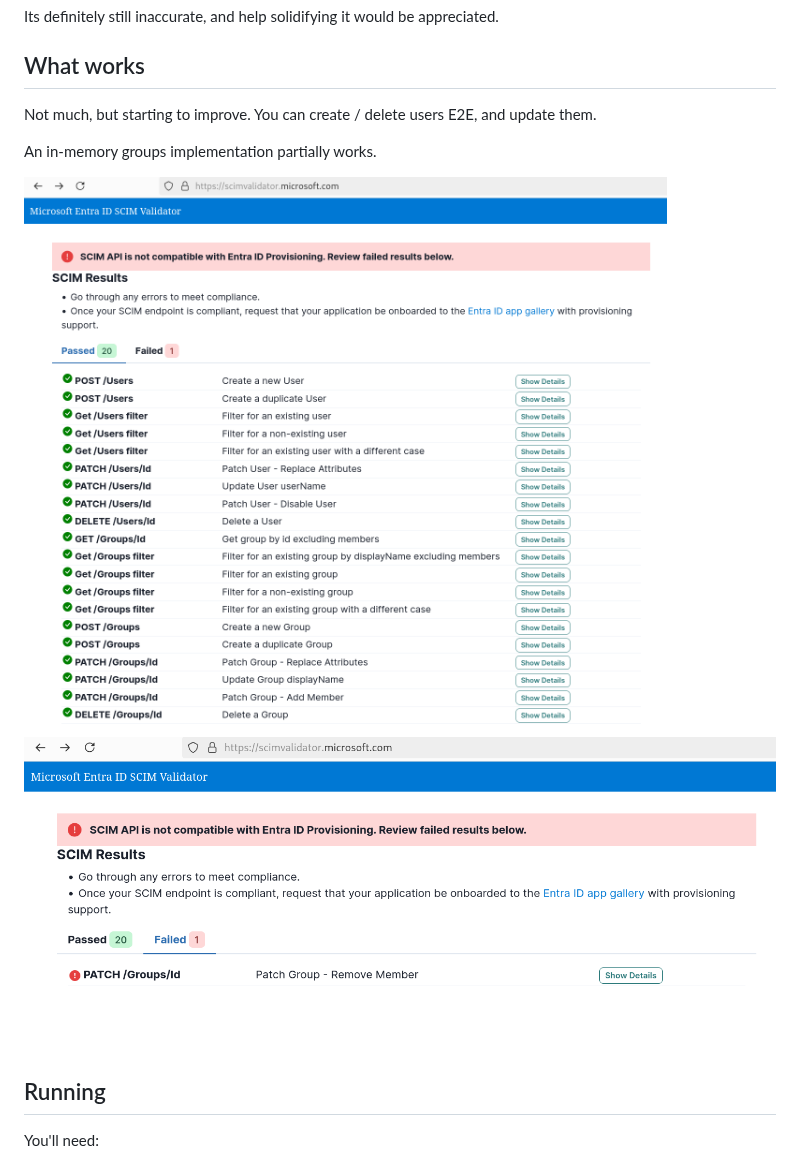
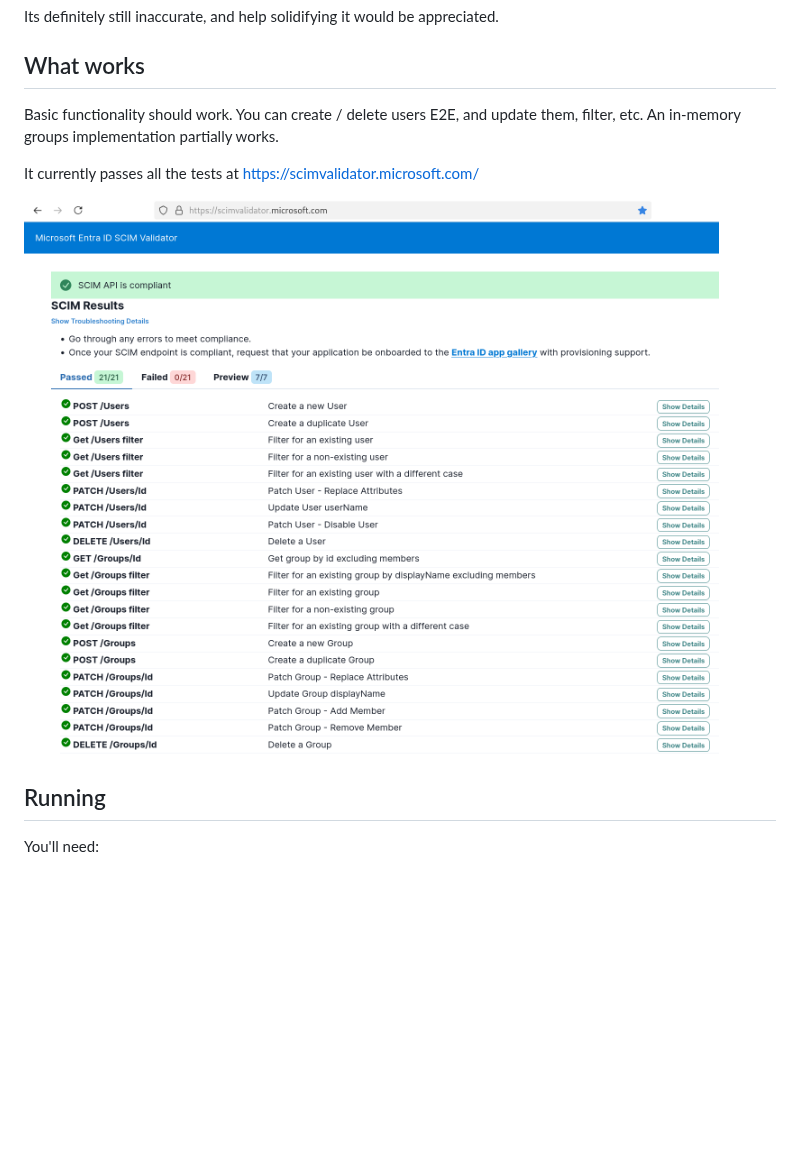
Before and after one commit to mnahkies/node-scim, a Markdown page: README.md, the part around the change. Rendered like a GitHub page; pictures changed too: docs/scim-validator-failing.png (deleted), docs/scim-validator-passing.png; blank space fills up the shorter version.

```diff
--- a/README.md
+++ b/README.md
@@ -19,12 +19,12 @@ Its definitely still inaccurate, and help solidifying it would be appreciated.
 
 ## What works
 
-Not much, but starting to improve. You can create / delete users E2E, and update them.
-
+Basic functionality should work. You can create / delete users E2E, and update them, filter, etc.
 An in-memory groups implementation partially works.
 
+It currently passes all the tests at https://scimvalidator.microsoft.com/
+
 ![Passing Tests](./docs/scim-validator-passing.png)
-![Failing Tests](docs/scim-validator-failing.png)
 
 ## Running
 
```
Also changed, not shown: 4 other files.
